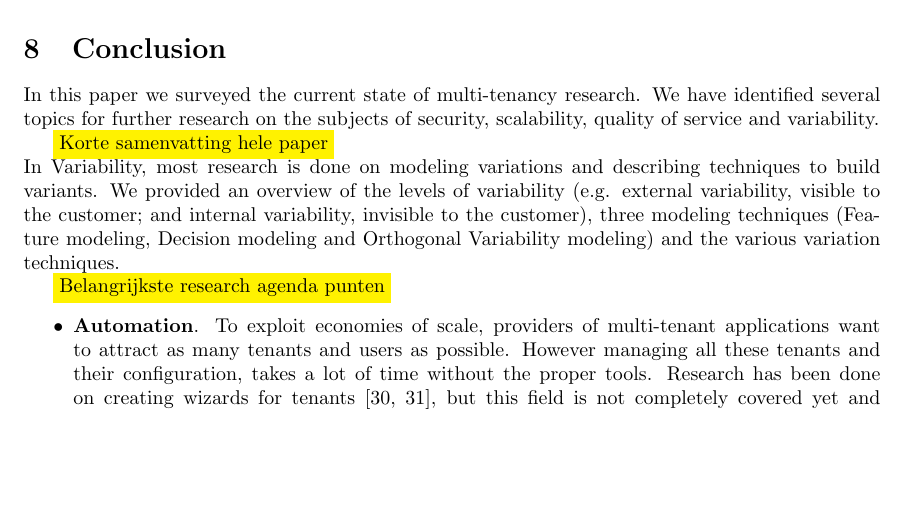
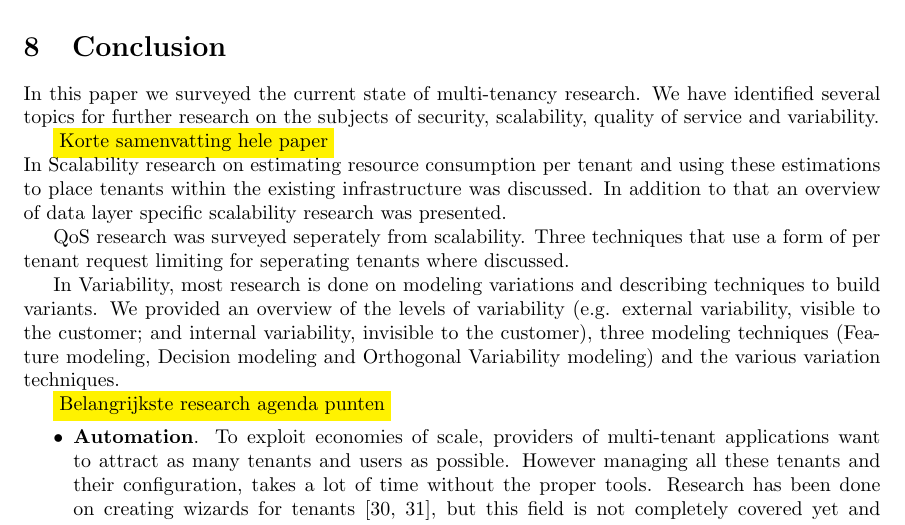
Before and after one commit to hermanbanken/TI3700, a LaTeX paper (paper.tex): part of page 19 of 23, cut so that both start at the same text, the shorter picture padded with empty space. Compiled offline with pdfLaTeX.

Commit message:
Scalability & QoS conclusion.

```diff
--- a/paper.tex
+++ b/paper.tex
@@ -107,6 +107,10 @@ In this paper we surveyed the current state of multi-tenancy research.
 We have identified several topics for further research on the subjects of security, scalability, quality of service and variability.
 
 \highlight{Korte samenvatting hele paper}\\
+In Scalability research on estimating resource consumption per tenant and using these estimations to place tenants within the existing infrastructure was discussed. In addition to that an overview of data layer specific scalability research was presented.
+
+\ac{QoS} research was surveyed seperately from scalability. Three techniques that use a form of per tenant request limiting for seperating tenants where discussed.
+
 In Variability, most research is done on modeling variations and describing techniques to build variants. We provided an overview of the levels of variability (e.g. external variability, visible to the customer; and internal variability, invisible to the customer), three modeling techniques (Feature modeling, Decision modeling and Orthogonal Variability modeling) and the various variation techniques.
 
 \highlight{Belangrijkste research agenda punten}
```
Also changed, not shown: paper.tex (1 more changed lines).
